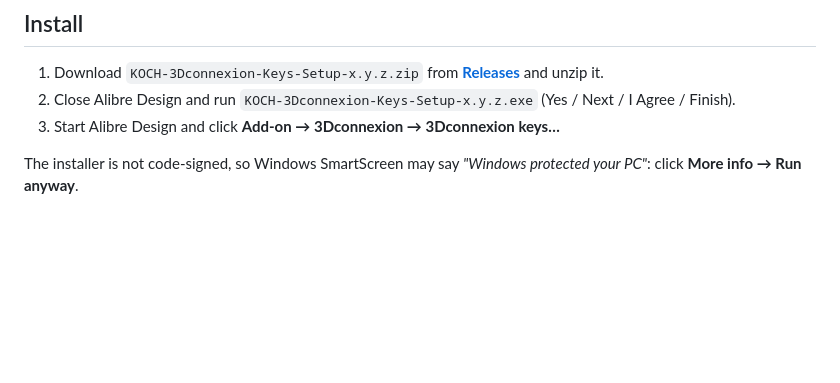
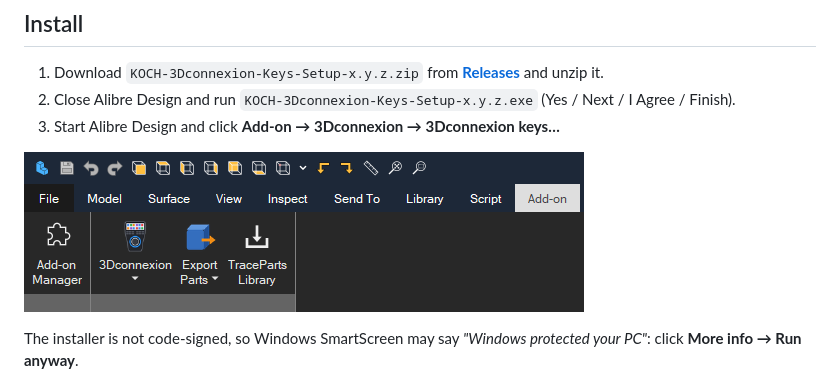
Before and after one commit to KOCH-Engineering/alibre-3dconnexion-keys, a Markdown page: README.md, the part around the change. Drawn GitHub-style; pictures changed too: docs/ribbon.png (added); blank space fills up the shorter version.

Commit message:
Docs: ribbon and About screenshots
Co-Authored-By: Claude Opus 5.5 <noreply@anthropic.com>
Claude-Session: https://claude.ai/code/session_013ST87u2MBbGgAmRMYfDKYy

```diff
--- a/README.md
+++ b/README.md
@@ -35,6 +35,8 @@ Alibre Design has no native 3Dconnexion integration for these keys, so the add-o
 1. Download `KOCH-3Dconnexion-Keys-Setup-x.y.z.zip` from **[Releases](../../releases)** and unzip it.
 2. Close Alibre Design and run `KOCH-3Dconnexion-Keys-Setup-x.y.z.exe` (Yes / Next / I Agree / Finish).
 3. Start Alibre Design and click **Add-on → 3Dconnexion → 3Dconnexion keys…**
+
+![Add-on tab](docs/ribbon.png)
 
 The installer is not code-signed, so Windows SmartScreen may say *"Windows protected your PC"*: click **More info → Run anyway**.
 
```
Also changed, not shown: docs/USER-GUIDE.md (+4 -0 lines), docs/about.png (added).
